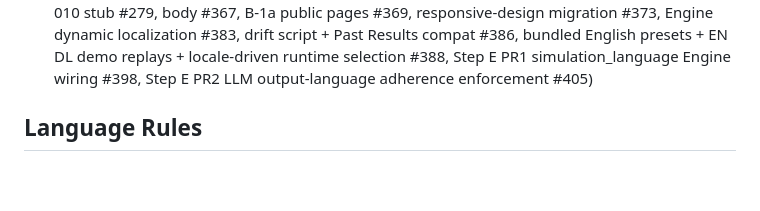
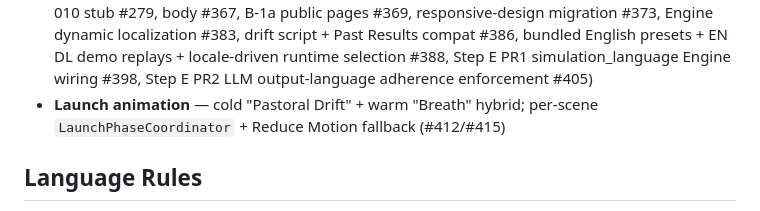
Before and after one commit to tyabu12/pastura, a Markdown page: CLAUDE.md, the part around the change. Rendered like a GitHub page; blank space fills up the shorter version.

Commit message:
📝 docs: list launch animation under Phase 2 progress
Co-Authored-By: Claude Opus 4.7 (1M context) <noreply@anthropic.com>

```diff
--- a/CLAUDE.md
+++ b/CLAUDE.md
@@ -18,6 +18,7 @@ Phase 2 progress:
 - **Inference speed display** — tok/s + simulation playback UX (#99)
 - **Past results — code-phase events** — score_calc / scenario gen events in past-results viewer (#102/#113)
 - **Localization (i18n: ja/en)** — *in progress* — see ROADMAP § "Localization Plan" (#276/#277, ADR-010 stub #279, body #367, B-1a public pages #369, responsive-design migration #373, Engine dynamic localization #383, drift script + Past Results compat #386, bundled English presets + EN DL demo replays + locale-driven runtime selection #388, Step E PR1 simulation_language Engine wiring #398, Step E PR2 LLM output-language adherence enforcement #405)
+- **Launch animation** — cold "Pastoral Drift" + warm "Breath" hybrid; per-scene `LaunchPhaseCoordinator` + Reduce Motion fallback (#412/#415)
 
 ## Language Rules
 
```
